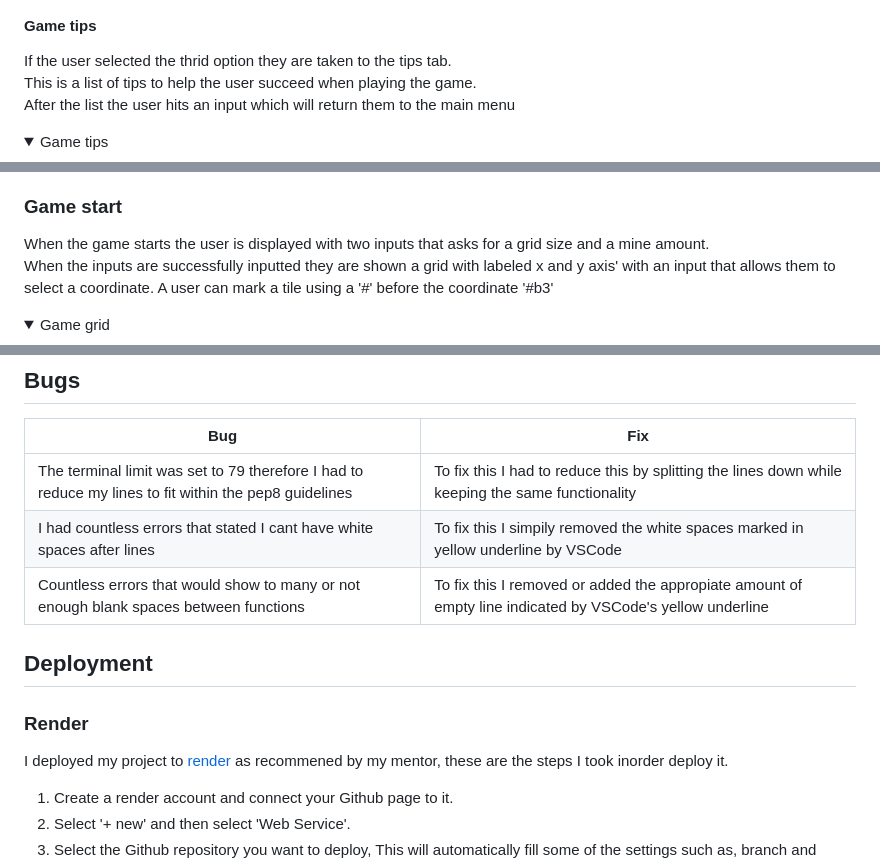
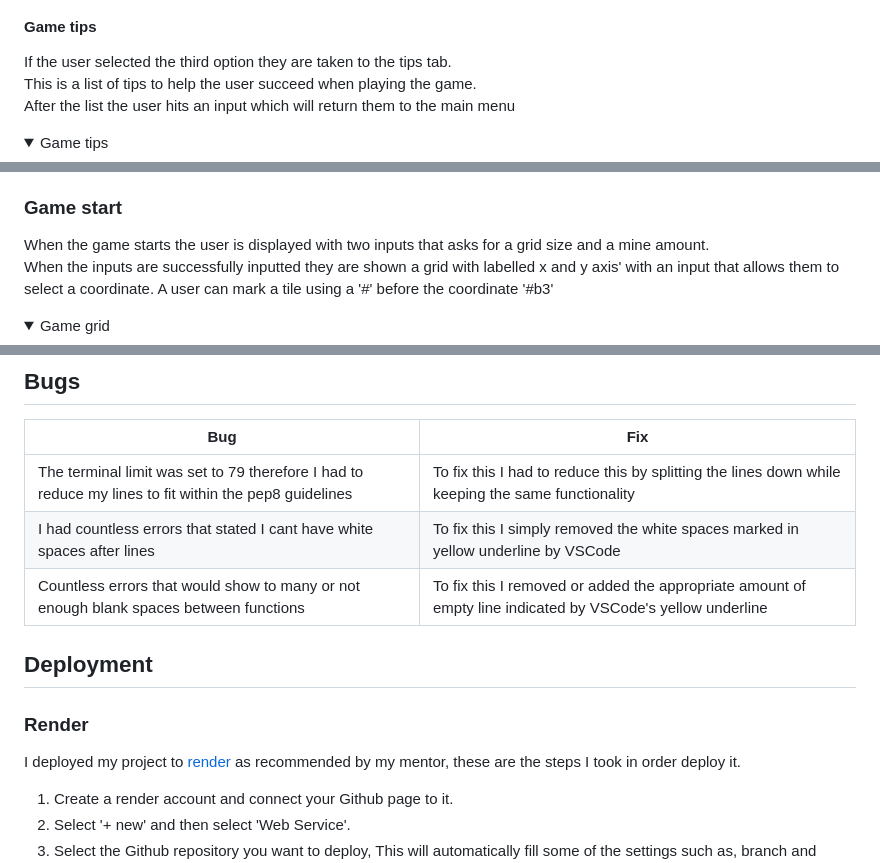
Before and after one commit to HarrisonT1/Portfolio-Project-3, a Markdown page: README.md, 3 parts joined by grey strips. Rendered like a GitHub page; folded sections open.

```diff
--- a/README.md
+++ b/README.md
@@ -99,7 +99,7 @@ After the list the user hits an input which will return them to the main menu
 </details>
 
 #### Game tips
-If the user selected the thrid option they are taken to the tips tab. <br>
+If the user selected the third option they are taken to the tips tab. <br>
 This is a list of tips to help the user succeed when playing the game. <br>
 After the list the user hits an input which will return them to the main menu
 <details>
@@ -225,7 +225,7 @@ User stories covered: 12
 
 ### Game start
 When the game starts the user is displayed with two inputs that asks for a grid size and a mine amount. <br>
-When the inputs are successfully inputted they are shown a grid with labeled x and y axis' with an input that allows them to select a coordinate.
+When the inputs are successfully inputted they are shown a grid with labelled x and y axis' with an input that allows them to select a coordinate.
 A user can mark a tile using a '#' before the coordinate '#b3'
 <details>
     <summary>Game grid</summary>
@@ -393,13 +393,13 @@ I ran this file through their [linter](https://pep8ci.herokuapp.com/)
 | **Bug** | **Fix** |
 | ------- | ------- |
 | The terminal limit was set to 79 therefore I had to reduce my lines to fit within the pep8 guidelines | To fix this I had to reduce this by splitting the lines down while keeping the same functionality |
-| I had countless errors that stated I cant have white spaces after lines | To fix this I simpily removed the white spaces marked in yellow underline by VSCode |
-| Countless errors that would show to many or not enough blank spaces between functions | To fix this I removed or added the appropiate amount of empty line indicated by VSCode's yellow underline
+| I had countless errors that stated I cant have white spaces after lines | To fix this I simply removed the white spaces marked in yellow underline by VSCode |
+| Countless errors that would show to many or not enough blank spaces between functions | To fix this I removed or added the appropriate amount of empty line indicated by VSCode's yellow underline
 
 ## Deployment
 
 ### Render
-I deployed my project to [render](https://dashboard.render.com/) as recommened by my mentor, these are the steps I took inorder deploy it.
+I deployed my project to [render](https://dashboard.render.com/) as recommended by my mentor, these are the steps I took in order deploy it.
 
 1. Create a render account and connect your Github page to it.
 2. Select '+ new' and then select 'Web Service'.
```
Also changed, not shown: other parts of README.md (+15 -15 lines).
